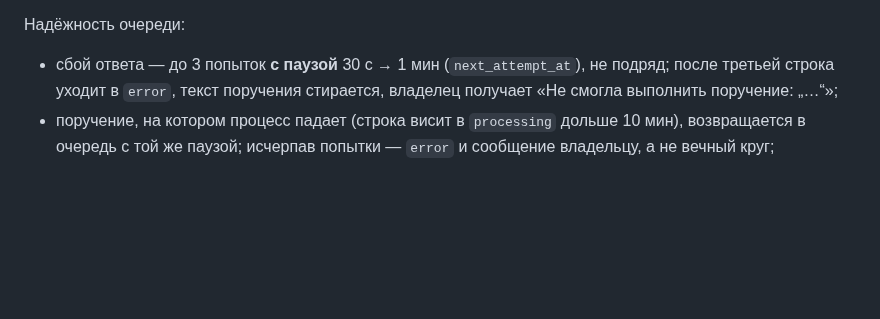
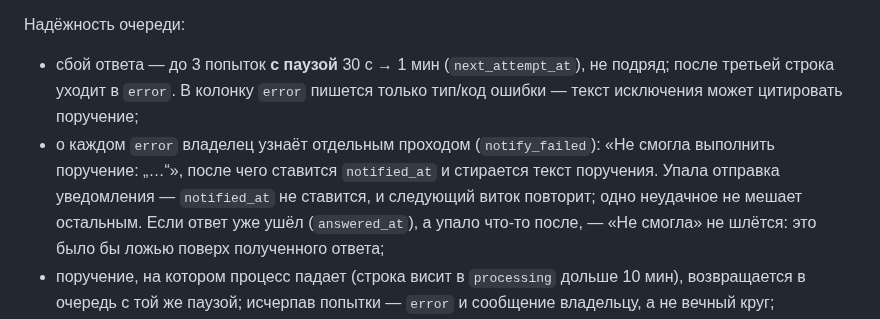
Before and after one commit to zapleoceo/muai, a Markdown page: vera3/docs/api.md, the part around the change. Rendered like a GitHub page; blank space fills up the shorter version.

```diff
--- a/vera3/docs/api.md
+++ b/vera3/docs/api.md
@@ -26,8 +26,14 @@
 
 Надёжность очереди:
 - сбой ответа — до 3 попыток **с паузой** 30 с → 1 мин (`next_attempt_at`), не
-  подряд; после третьей строка уходит в `error`, текст поручения стирается,
-  владелец получает «Не смогла выполнить поручение: „…“»;
+  подряд; после третьей строка уходит в `error`. В колонку `error` пишется
+  только тип/код ошибки — текст исключения может цитировать поручение;
+- о каждом `error` владелец узнаёт отдельным проходом (`notify_failed`):
+  «Не смогла выполнить поручение: „…“», после чего ставится `notified_at` и
+  стирается текст поручения. Упала отправка уведомления — `notified_at` не
+  ставится, и следующий виток повторит; одно неудачное не мешает остальным.
+  Если ответ уже ушёл (`answered_at`), а упало что-то после, — «Не смогла»
+  не шлётся: это было бы ложью поверх полученного ответа;
 - поручение, на котором процесс падает (строка висит в `processing` дольше
   10 мин), возвращается в очередь с той же паузой; исчерпав попытки — `error`
   и сообщение владельцу, а не вечный круг;
```
Also changed, not shown: vera3/docs/listener.md (+36 -10 lines).
